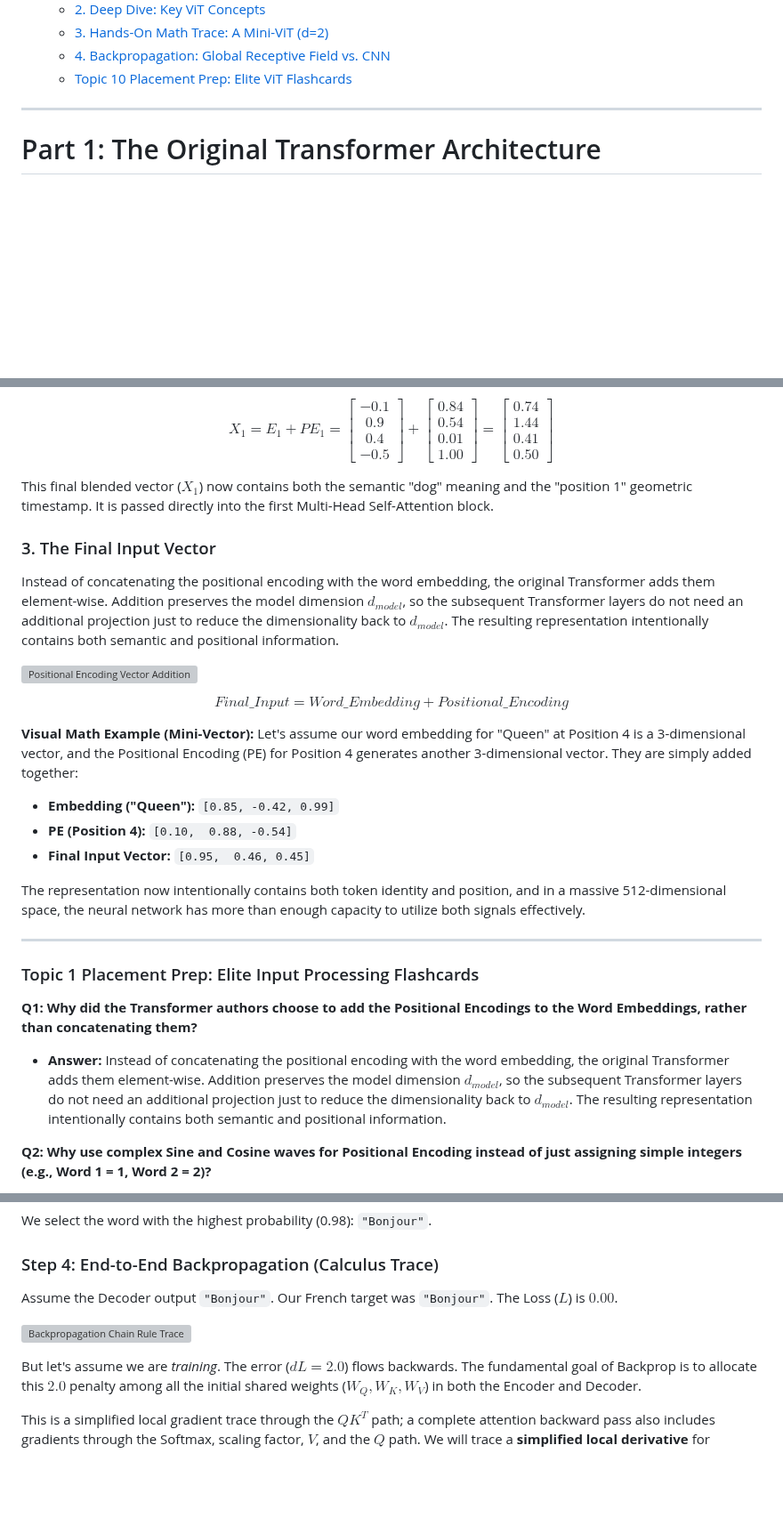
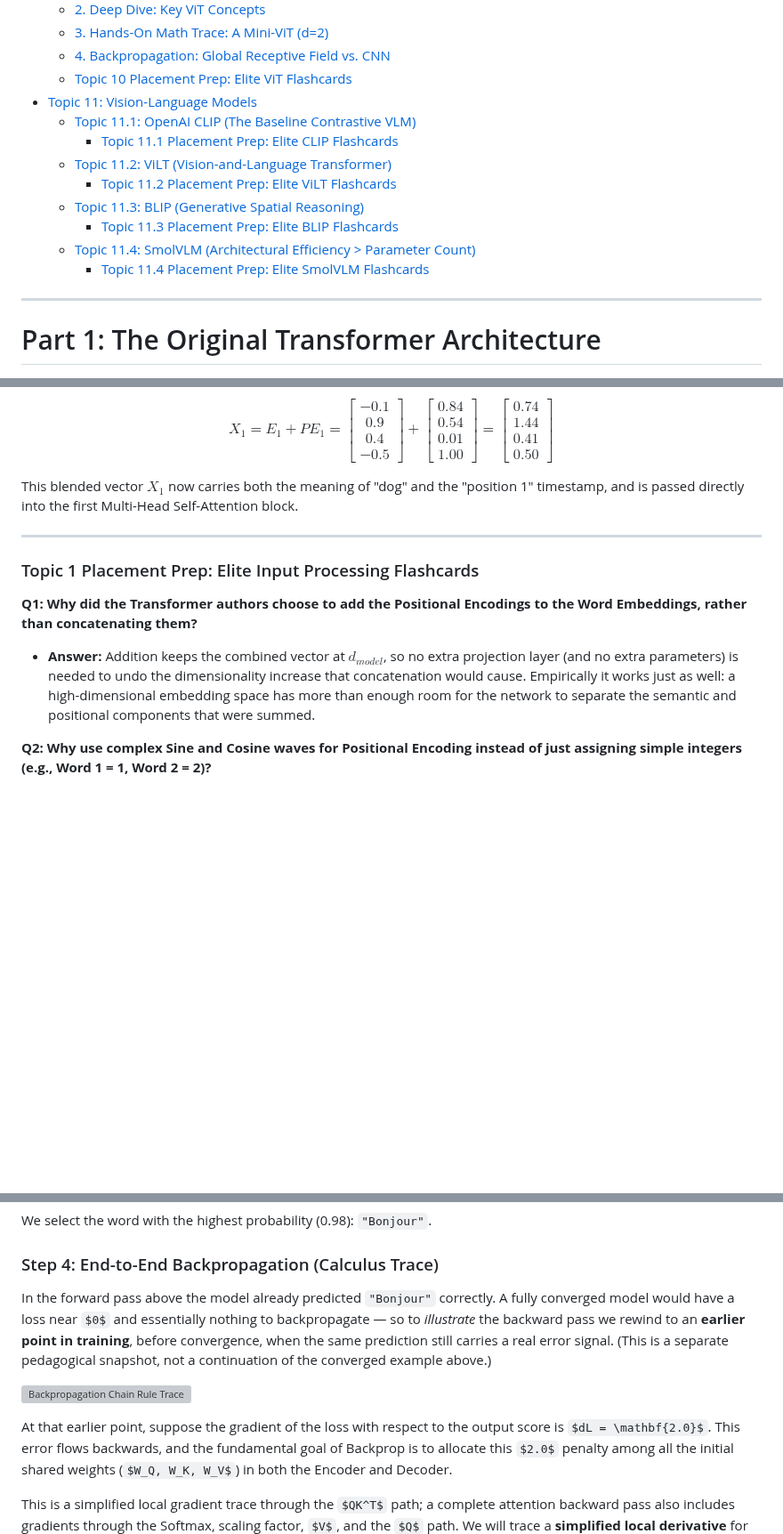
Before and after one commit to divyansh070/ml_notes, a Markdown page: transformer_and_beyond.md, 3 parts joined by grey strips. Shown at 89% size. GitHub-like rendering; some formulas as TeX source; blank space fills up the shorter version; grey boxes are pictures that could not be loaded.

```diff
--- a/transformer_and_beyond.md
+++ b/transformer_and_beyond.md
@@ -67,6 +67,15 @@
   - [3. Hands-On Math Trace: A Mini-ViT (d=2)](#3-hands-on-math-trace-a-mini-vit-d2)
   - [4. Backpropagation: Global Receptive Field vs. CNN](#4-backpropagation-global-receptive-field-vs-cnn)
   - [Topic 10 Placement Prep: Elite ViT Flashcards](#topic-10-placement-prep-elite-vit-flashcards)
+- [Topic 11: Vision-Language Models](#topic-11-vision-language-models)
+  - [Topic 11.1: OpenAI CLIP (The Baseline Contrastive VLM)](#topic-111-openai-clip-the-baseline-contrastive-vlm)
+    - [Topic 11.1 Placement Prep: Elite CLIP Flashcards](#topic-111-placement-prep-elite-clip-flashcards)
+  - [Topic 11.2: ViLT (Vision-and-Language Transformer)](#topic-112-vilt-vision-and-language-transformer)
+    - [Topic 11.2 Placement Prep: Elite ViLT Flashcards](#topic-112-placement-prep-elite-vilt-flashcards)
+  - [Topic 11.3: BLIP (Generative Spatial Reasoning)](#topic-113-blip-generative-spatial-reasoning)
+    - [Topic 11.3 Placement Prep: Elite BLIP Flashcards](#topic-113-placement-prep-elite-blip-flashcards)
+  - [Topic 11.4: SmolVLM (Architectural Efficiency > Parameter Count)](#topic-114-smolvlm-architectural-efficiency--parameter-count)
+    - [Topic 11.4 Placement Prep: Elite SmolVLM Flashcards](#topic-114-placement-prep-elite-smolvlm-flashcards)
 
 ---
 
@@ -146,31 +138,14 @@ $$
 X_1 = E_1 + PE_1 = \begin{bmatrix} -0.1 \\ 0.9 \\ 0.4 \\ -0.5 \end{bmatrix} + \begin{bmatrix} 0.84 \\ 0.54 \\ 0.01 \\ 1.00 \end{bmatrix} = \begin{bmatrix} 0.74 \\ 1.44 \\ 0.41 \\ 0.50 \end{bmatrix}
 $$
 
-This final blended vector ($X_1$) now contains both the semantic "dog" meaning and the "position 1" geometric timestamp. It is passed directly into the first Multi-Head Self-Attention block.
-
-### 3. The Final Input Vector
-
-Instead of concatenating the positional encoding with the word embedding, the original Transformer adds them element-wise. Addition preserves the model dimension $d_{model}$, so the subsequent Transformer layers do not need an additional projection just to reduce the dimensionality back to $d_{model}$. The resulting representation intentionally contains both semantic and positional information.
-
-![Positional Encoding Vector Addition](./assets/transformer_pe.png)
-
-$$Final\_Input = Word\_Embedding + Positional\_Encoding$$
-
-**Visual Math Example (Mini-Vector):**
-Let's assume our word embedding for "Queen" at Position 4 is a 3-dimensional vector, and the Positional Encoding (PE) for Position 4 generates another 3-dimensional vector. They are simply added together:
-
-*   **Embedding ("Queen"):** `[0.85, -0.42, 0.99]`
-*   **PE (Position 4):** `[0.10,  0.88, -0.54]`
-*   **Final Input Vector:** `[0.95,  0.46, 0.45]`
-
-The representation now intentionally contains both token identity and position, and in a massive 512-dimensional space, the neural network has more than enough capacity to utilize both signals effectively.
+This blended vector $X_1$ now carries both the meaning of "dog" and the "position 1" timestamp, and is passed directly into the first Multi-Head Self-Attention block.
 
 ---
 
 ### Topic 1 Placement Prep: Elite Input Processing Flashcards
 
 **Q1: Why did the Transformer authors choose to add the Positional Encodings to the Word Embeddings, rather than concatenating them?**
-*   **Answer:** Instead of concatenating the positional encoding with the word embedding, the original Transformer adds them element-wise. Addition preserves the model dimension $d_{model}$, so the subsequent Transformer layers do not need an additional projection just to reduce the dimensionality back to $d_{model}$. The resulting representation intentionally contains both semantic and positional information.
+*   **Answer:** Addition keeps the combined vector at $d_{model}$, so no extra projection layer (and no extra parameters) is needed to undo the dimensionality increase that concatenation would cause. Empirically it works just as well: a high-dimensional embedding space has more than enough room for the network to separate the semantic and positional components that were summed.
 
 **Q2: Why use complex Sine and Cosine waves for Positional Encoding instead of just assigning simple integers (e.g., Word 1 = 1, Word 2 = 2)?**
 *   **Answer:** If we use raw integers, a 5,000-word document would have a final position value of 5,000. This massive number would completely dwarf the values in the word embedding (which are usually normalized around 0), destroying the word's meaning. Furthermore, sine and cosine waves are bounded strictly between -1 and 1, ensuring mathematical stability regardless of sequence length.
@@ -728,11 +703,11 @@ We select the word with the highest probability (0.98): `"Bonjour"`.
 
 ### Step 4: End-to-End Backpropagation (Calculus Trace)
 
-Assume the Decoder output `"Bonjour"`. Our French target was `"Bonjour"`. The Loss ($L$) is $0.00$.
+In the forward pass above the model already predicted `"Bonjour"` correctly. A fully converged model would have a loss near $0$ and essentially nothing to backpropagate — so to *illustrate* the backward pass we rewind to an **earlier point in training**, before convergence, when the same prediction still carries a real error signal. (This is a separate pedagogical snapshot, not a continuation of the converged example above.)
 
 ![Backpropagation Chain Rule Trace](./assets/backprop_explicit_chain_rule.png)
 
-But let's assume we are *training*. The error ($dL = \mathbf{2.0}$) flows backwards. The fundamental goal of Backprop is to allocate this $2.0$ penalty among all the initial shared weights ($W_Q, W_K, W_V$) in both the Encoder and Decoder.
+At that earlier point, suppose the gradient of the loss with respect to the output score is $dL = \mathbf{2.0}$. This error flows backwards, and the fundamental goal of Backprop is to allocate this $2.0$ penalty among all the initial shared weights ($W_Q, W_K, W_V$) in both the Encoder and Decoder.
 
 This is a simplified local gradient trace through the $QK^T$ path; a complete attention backward pass also includes gradients through the Softmax, scaling factor, $V$, and the $Q$ path. We will trace a **simplified local derivative** for allocating the gradient within the Encoder Dot Product path.
 *(Note: A full attention backpropagation involves passing the gradient through the Softmax output $A$, the values $V$, and the scaling factor. For educational intuition, this trace bypasses those steps to focus purely on how gradients flow from a raw score $S$ into $Q, K$, and ultimately $W_Q, W_K$.)*
```
Also changed, not shown: other parts of transformer_and_beyond.md (+41 -60 lines), assets/smolvlm_architecture.png (added), 1 other file.
